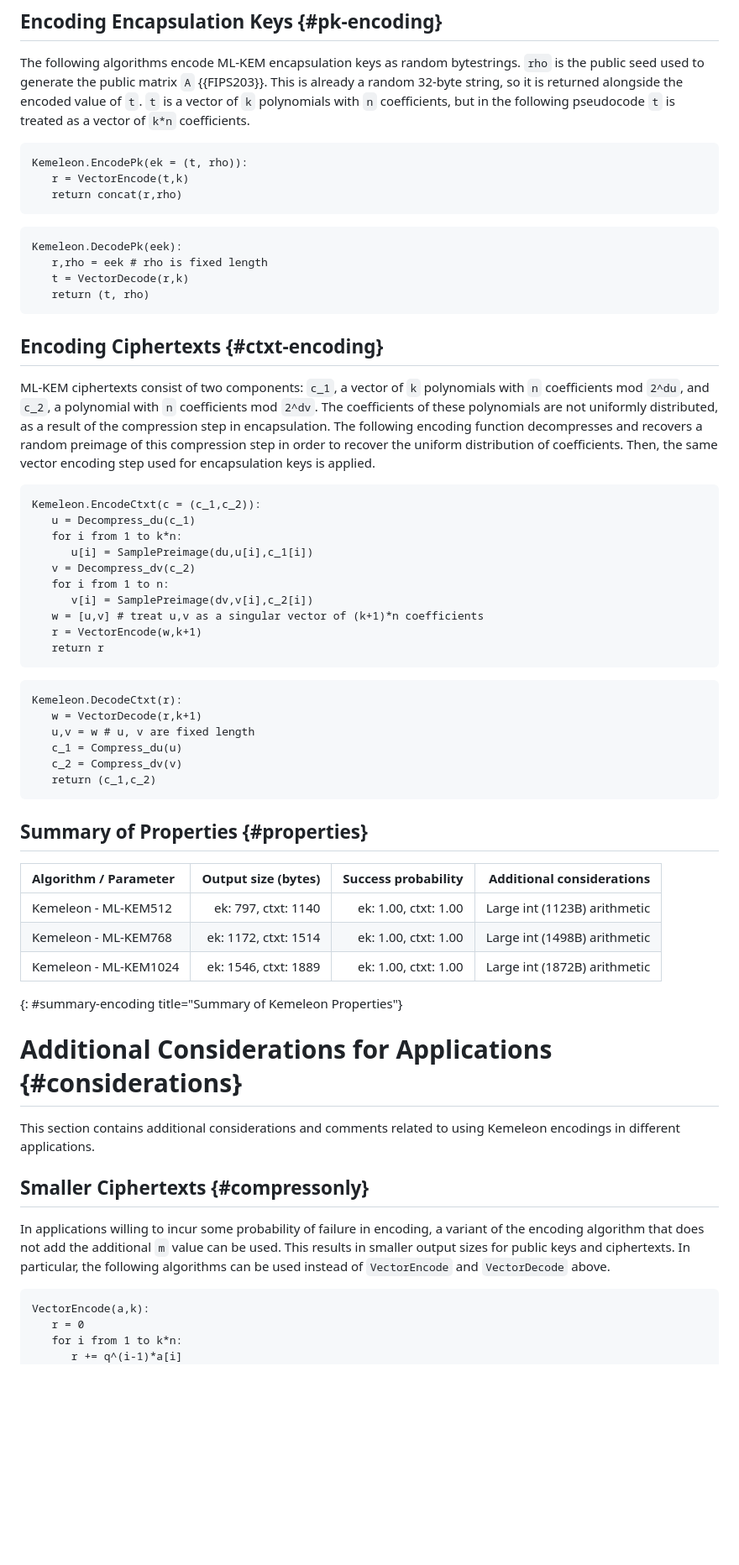
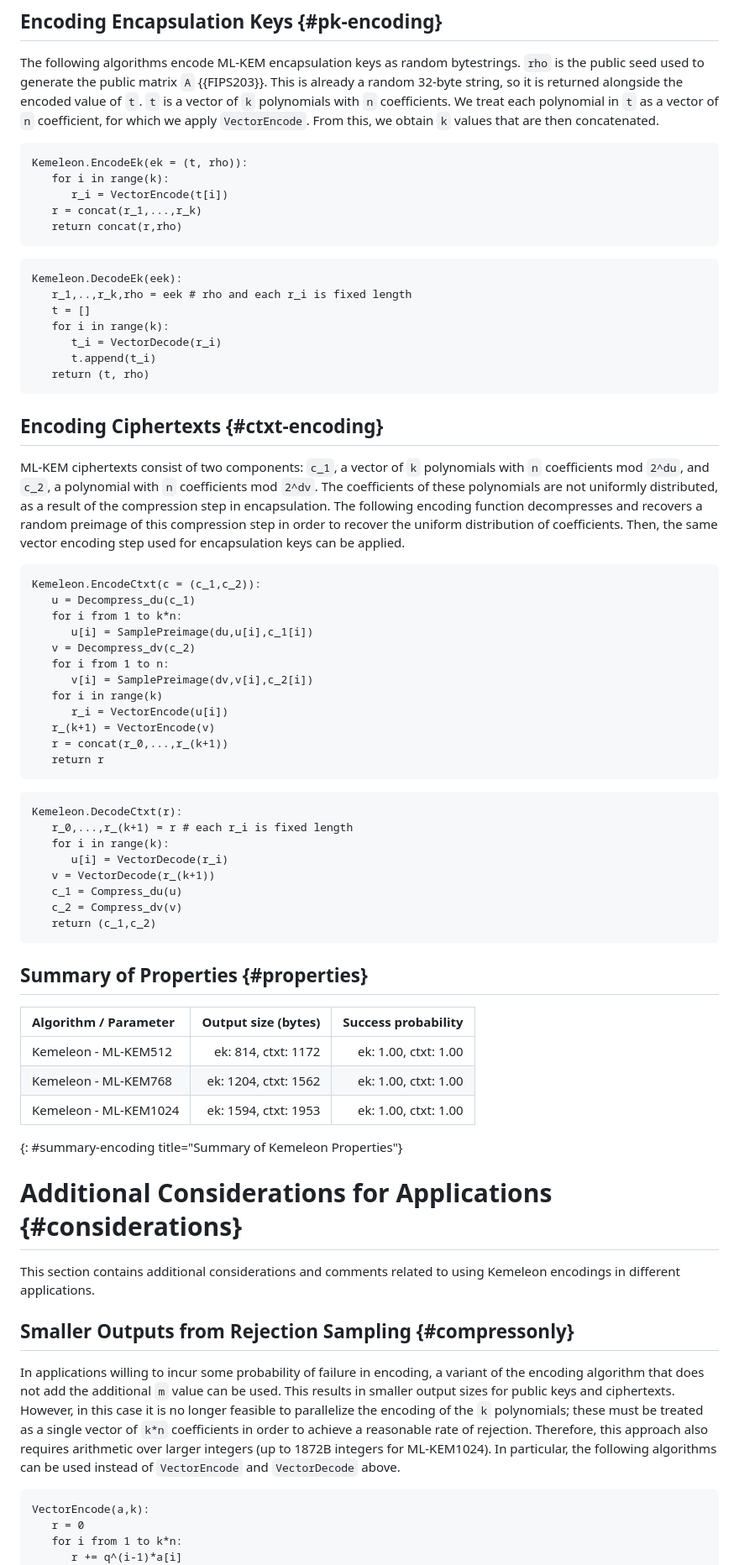
Before and after one commit to ssveitch/draft-kemeleon, a Markdown page: draft-irtf-cfrg-kemeleon.md, the part around the change printed below. Shown: that part at 84% size. GitHub-like rendering; blank space fills up the shorter version.

Commit message:
fix bigint size per mr suggestion

```diff
--- a/draft-irtf-cfrg-kemeleon.md
+++ b/draft-irtf-cfrg-kemeleon.md
@@ -211,18 +211,25 @@ SamplePreimage(d,u,c):
 The following algorithms encode ML-KEM encapsulation keys as random bytestrings.
 `rho` is the public seed used to generate the public matrix `A` {{FIPS203}}.
 This is already a random 32-byte string, so it is returned alongside the encoded value of `t`.
-`t` is a vector of `k` polynomials with `n` coefficients, but in the following pseudocode `t` is treated as a vector of `k*n` coefficients.
+`t` is a vector of `k` polynomials with `n` coefficients.
+We treat each polynomial in `t` as a vector of `n` coefficient, for which we apply `VectorEncode`.
+From this, we obtain `k` values that are then concatenated.
 
 ~~~
-Kemeleon.EncodePk(ek = (t, rho)):
-   r = VectorEncode(t,k)
+Kemeleon.EncodeEk(ek = (t, rho)):
+   for i in range(k):
+      r_i = VectorEncode(t[i])
+   r = concat(r_1,...,r_k)
    return concat(r,rho)
 ~~~
 
 ~~~
-Kemeleon.DecodePk(eek):
-   r,rho = eek # rho is fixed length
-   t = VectorDecode(r,k)
+Kemeleon.DecodeEk(eek):
+   r_1,..,r_k,rho = eek # rho and each r_i is fixed length
+   t = []
+   for i in range(k):
+      t_i = VectorDecode(r_i)
+      t.append(t_i)
    return (t, rho)
 ~~~
 
@@ -231,7 +238,7 @@ Kemeleon.DecodePk(eek):
 ML-KEM ciphertexts consist of two components: `c_1`, a vector of `k` polynomials with `n` coefficients mod `2^du`, and `c_2`, a polynomial with `n` coefficients mod `2^dv`.
 The coefficients of these polynomials are not uniformly distributed, as a result of the compression step in encapsulation.
 The following encoding function decompresses and recovers a random preimage of this compression step in order to recover the uniform distribution of coefficients.
-Then, the same vector encoding step used for encapsulation keys is applied.
+Then, the same vector encoding step used for encapsulation keys can be applied.
 
 ~~~
 Kemeleon.EncodeCtxt(c = (c_1,c_2)):
@@ -241,15 +248,19 @@ Kemeleon.EncodeCtxt(c = (c_1,c_2)):
    v = Decompress_dv(c_2)
    for i from 1 to n:
       v[i] = SamplePreimage(dv,v[i],c_2[i])
-   w = [u,v] # treat u,v as a singular vector of (k+1)*n coefficients
-   r = VectorEncode(w,k+1)
+   for i in range(k)
+      r_i = VectorEncode(u[i])
+   r_(k+1) = VectorEncode(v)
+   r = concat(r_0,...,r_(k+1))
    return r
 ~~~
 
 ~~~
 Kemeleon.DecodeCtxt(r):
-   w = VectorDecode(r,k+1)
-   u,v = w # u, v are fixed length
+   r_0,...,r_(k+1) = r # each r_i is fixed length
+   for i in range(k):
+      u[i] = VectorDecode(r_i)
+   v = VectorDecode(r_(k+1))
    c_1 = Compress_du(u)
    c_2 = Compress_dv(v)
    return (c_1,c_2)
@@ -257,21 +268,24 @@ Kemeleon.DecodeCtxt(r):
 
 ## Summary of Properties {#properties}
 
-| Algorithm / Parameter    | Output size (bytes)  | Success probability  | Additional considerations |
-| :----------------------- | -------------------: | -------------------: | ------------------------: |
-| Kemeleon - ML-KEM512   | ek: 797, ctxt: 1140  | ek: 1.00, ctxt: 1.00 | Large int (1123B) arithmetic |
-| Kemeleon - ML-KEM768   | ek: 1172, ctxt: 1514 | ek: 1.00, ctxt: 1.00 | Large int (1498B) arithmetic |
-| Kemeleon - ML-KEM1024  | ek: 1546, ctxt: 1889 | ek: 1.00, ctxt: 1.00 | Large int (1872B) arithmetic |
+| Algorithm / Parameter    | Output size (bytes)  | Success probability  |
+| :----------------------- | -------------------: | -------------------: |
+| Kemeleon - ML-KEM512   | ek: 814, ctxt: 1172  | ek: 1.00, ctxt: 1.00 |
+| Kemeleon - ML-KEM768   | ek: 1204, ctxt: 1562 | ek: 1.00, ctxt: 1.00 |
+| Kemeleon - ML-KEM1024  | ek: 1594, ctxt: 1953 | ek: 1.00, ctxt: 1.00 |
 {: #summary-encoding title="Summary of Kemeleon Properties"}
 
 # Additional Considerations for Applications {#considerations}
 
 This section contains additional considerations and comments related to using Kemeleon encodings in different applications.
 
-## Smaller Ciphertexts {#compressonly}
+## Smaller Outputs from Rejection Sampling {#compressonly}
 
 In applications willing to incur some probability of failure in encoding, a variant of the encoding algorithm that does not add the additional `m` value can be used.
-This results in smaller output sizes for public keys and ciphertexts. In particular, the following algorithms can be used instead of `VectorEncode` and `VectorDecode` above.
+This results in smaller output sizes for public keys and ciphertexts.
+However, in this case it is no longer feasible to parallelize the encoding of the `k` polynomials; these must be treated as a single vector of `k*n` coefficients in order to achieve a reasonable rate of rejection.
+Therefore, this approach also requires arithmetic over larger integers (up to 1872B integers for ML-KEM1024).
+In particular, the following algorithms can be used instead of `VectorEncode` and `VectorDecode` above.
 
 ~~~
 VectorEncode(a,k):
```
Also changed, not shown: other parts of draft-irtf-cfrg-kemeleon.md (+13 -13 lines).
